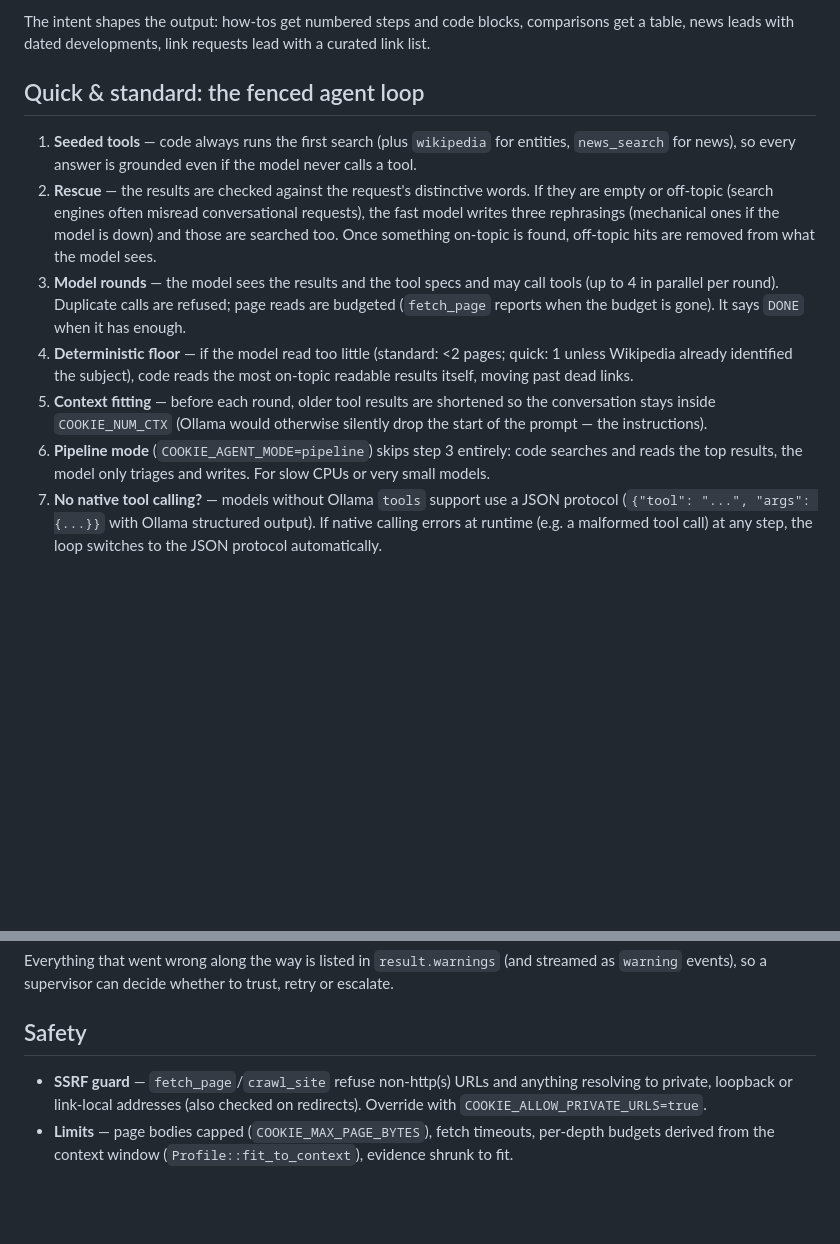
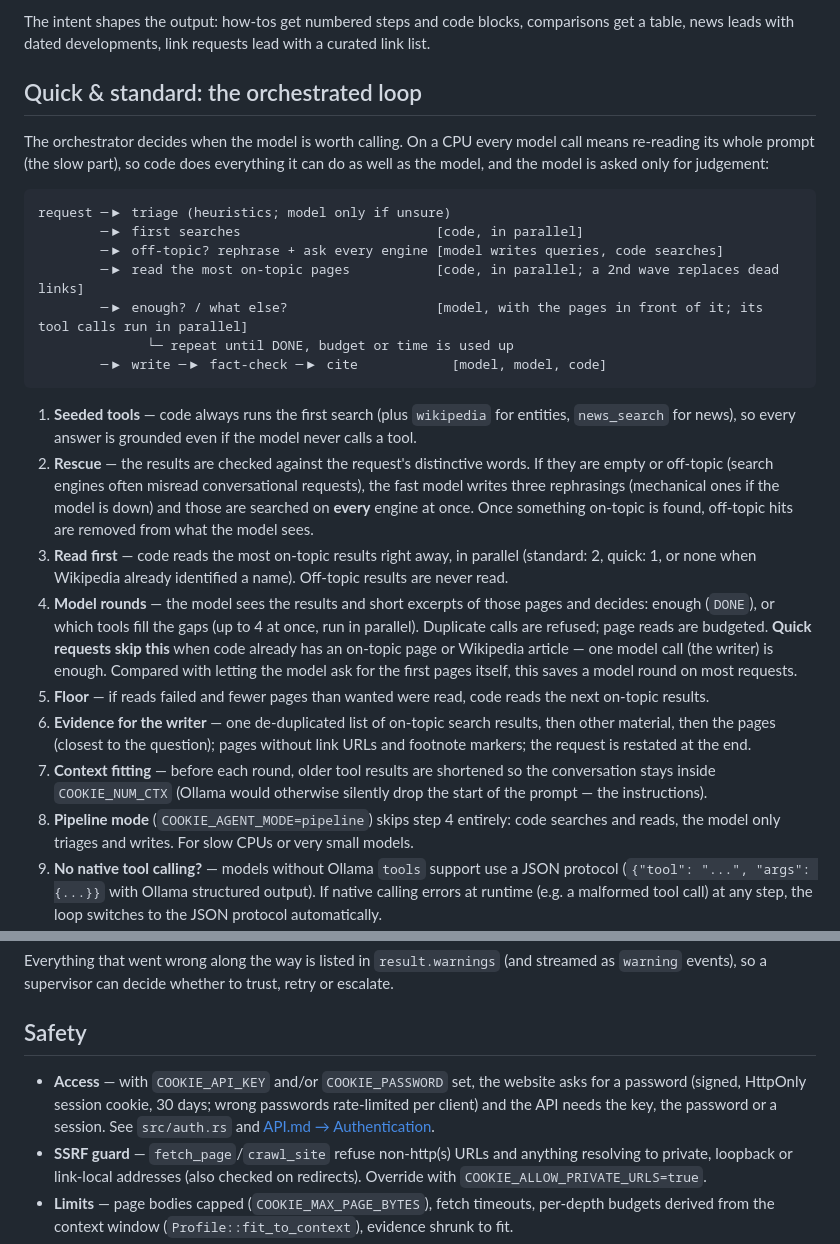
Before and after one commit to microserv-net/cookie-web, a Markdown page: docs/ARCHITECTURE.md, 2 parts joined by grey strips. Rendered like a GitHub page; blank space fills up the shorter version.

````diff
--- a/docs/ARCHITECTURE.md
+++ b/docs/ARCHITECTURE.md
@@ -49,23 +49,43 @@ judgement calls.
 The intent shapes the output: how-tos get numbered steps and code blocks, comparisons get a table,
 news leads with dated developments, link requests lead with a curated link list.
 
-## Quick & standard: the fenced agent loop
+## Quick & standard: the orchestrated loop
+
+The orchestrator decides when the model is worth calling. On a CPU every model call means re-reading its whole
+prompt (the slow part), so code does everything it can do as well as the model, and the model is asked only for
+judgement:
+
+```
+request ─▶ triage (heuristics; model only if unsure)
+        ─▶ first searches                         [code, in parallel]
+        ─▶ off-topic? rephrase + ask every engine [model writes queries, code searches]
+        ─▶ read the most on-topic pages           [code, in parallel; a 2nd wave replaces dead links]
+        ─▶ enough? / what else?                   [model, with the pages in front of it; its tool calls run in parallel]
+              └─ repeat until DONE, budget or time is used up
+        ─▶ write ─▶ fact-check ─▶ cite            [model, model, code]
+```
 
 1. **Seeded tools** — code always runs the first search (plus `wikipedia` for entities, `news_search` for news),
    so every answer is grounded even if the model never calls a tool.
 2. **Rescue** — the results are checked against the request's distinctive words. If they are empty or off-topic
    (search engines often misread conversational requests), the fast model writes three rephrasings (mechanical
-   ones if the model is down) and those are searched too. Once something on-topic is found, off-topic hits are
-   removed from what the model sees.
-3. **Model rounds** — the model sees the results and the tool specs and may call tools (up to 4 in parallel per
-   round). Duplicate calls are refused; page reads are budgeted (`fetch_page` reports when the budget is gone).
-   It says `DONE` when it has enough.
-4. **Deterministic floor** — if the model read too little (standard: <2 pages; quick: 1 unless Wikipedia already
-   identified the subject), code reads the most on-topic readable results itself, moving past dead links.
-5. **Context fitting** — before each round, older tool results are shortened so the conversation stays inside
+   ones if the model is down) and those are searched on **every** engine at once. Once something on-topic is found,
+   off-topic hits are removed from what the model sees.
+3. **Read first** — code reads the most on-topic results right away, in parallel (standard: 2, quick: 1, or none
+   when Wikipedia already identified a name). Off-topic results are never read.
+4. **Model rounds** — the model sees the results and short excerpts of those pages and decides: enough (`DONE`),
+   or which tools fill the gaps (up to 4 at once, run in parallel). Duplicate calls are refused; page reads are
+   budgeted. **Quick requests skip this** when code already has an on-topic page or Wikipedia article — one model
+   call (the writer) is enough. Compared with letting the model ask for the first pages itself, this saves a
+   model round on most requests.
+5. **Floor** — if reads failed and fewer pages than wanted were read, code reads the next on-topic results.
+6. **Evidence for the writer** — one de-duplicated list of on-topic search results, then other material, then
+   the pages (closest to the question); pages without link URLs and footnote markers; the request is restated
+   at the end.
+7. **Context fitting** — before each round, older tool results are shortened so the conversation stays inside
    `COOKIE_NUM_CTX` (Ollama would otherwise silently drop the start of the prompt — the instructions).
-6. **Pipeline mode** (`COOKIE_AGENT_MODE=pipeline`) skips step 3 entirely: code searches and reads the top
-   results, the model only triages and writes. For slow CPUs or very small models.
-7. **No native tool calling?** — models without Ollama `tools` support use a JSON protocol
+8. **Pipeline mode** (`COOKIE_AGENT_MODE=pipeline`) skips step 4 entirely: code searches and reads, the model only
+   triages and writes. For slow CPUs or very small models.
+9. **No native tool calling?** — models without Ollama `tools` support use a JSON protocol
    (`{"tool": "...", "args": {...}}` with Ollama structured output). If native calling errors at runtime
    (e.g. a malformed tool call) at any step, the loop switches to the JSON protocol automatically.
@@ -204,6 +224,9 @@ supervisor can decide whether to trust, retry or escalate.
 
 ## Safety
 
+- **Access** — with `COOKIE_API_KEY` and/or `COOKIE_PASSWORD` set, the website asks for a password (signed,
+  HttpOnly session cookie, 30 days; wrong passwords rate-limited per client) and the API needs the key, the
+  password or a session. See `src/auth.rs` and [API.md → Authentication](API.md#authentication).
 - **SSRF guard** — `fetch_page`/`crawl_site` refuse non-http(s) URLs and anything resolving to private,
   loopback or link-local addresses (also checked on redirects). Override with `COOKIE_ALLOW_PRIVATE_URLS=true`.
 - **Limits** — page bodies capped (`COOKIE_MAX_PAGE_BYTES`), fetch timeouts, per-depth budgets derived from the
````
Also changed, not shown: other parts of docs/ARCHITECTURE.md (+1 -1 lines), README.md (+4 -1 lines), docs/API.md (+31 -8 lines).
